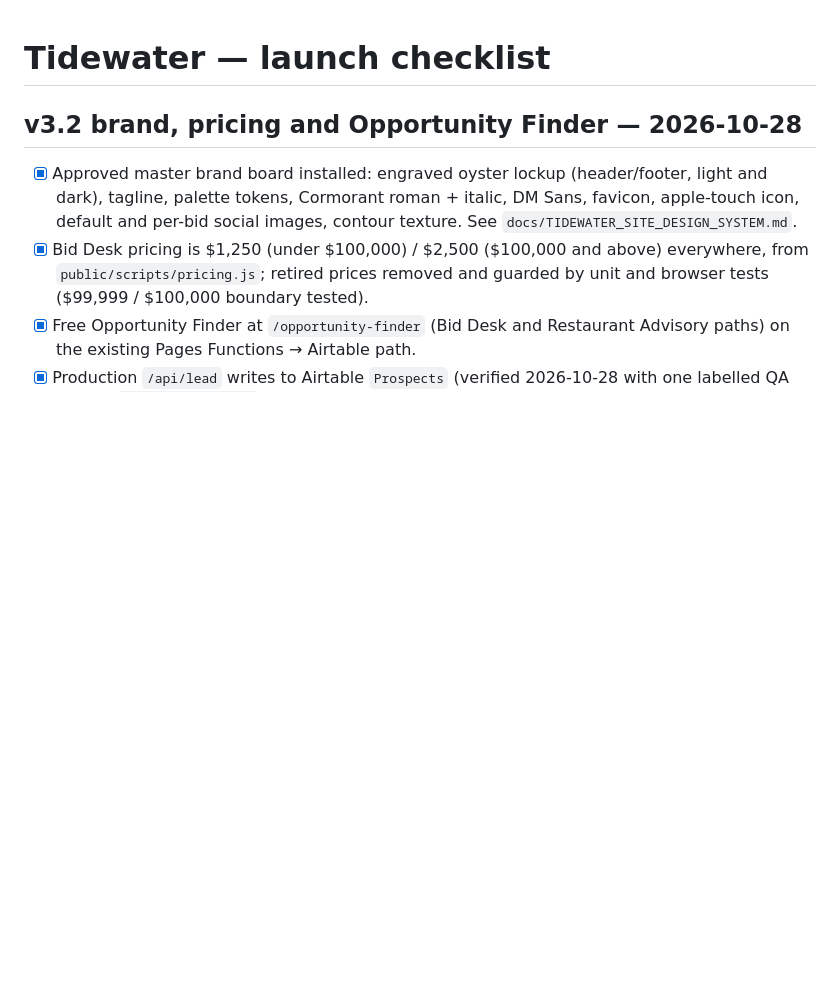
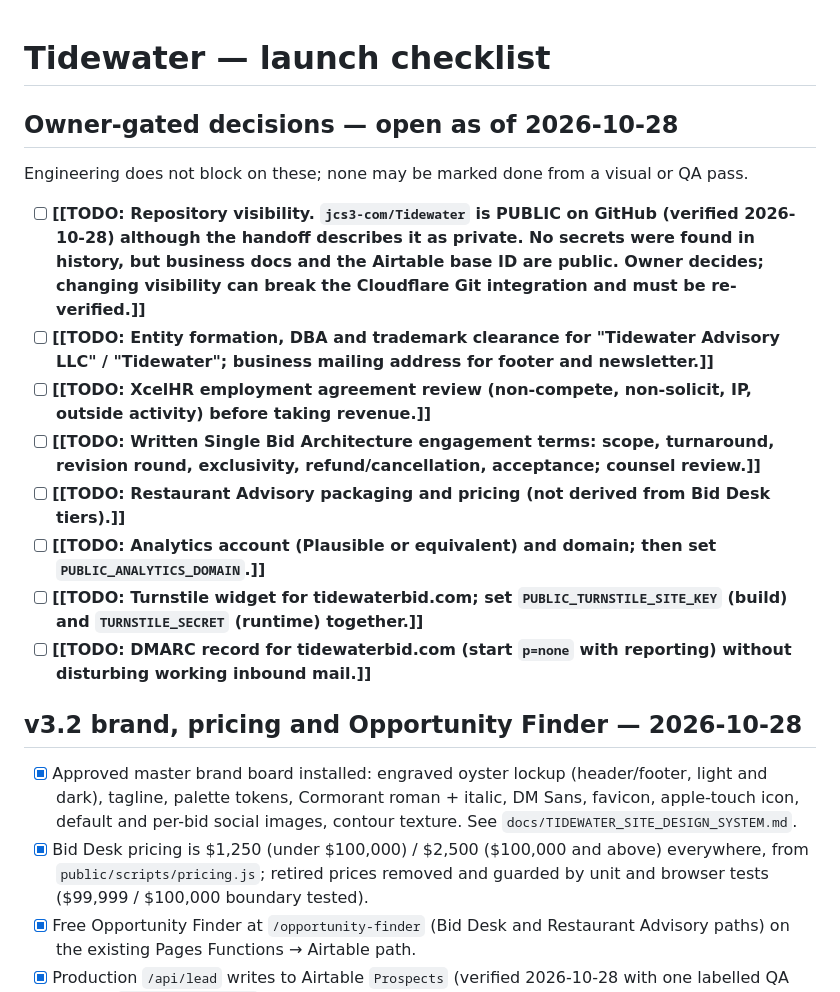
Before and after one commit to jcs3-com/Tidewater, a Markdown page: LAUNCH_CHECKLIST.md, the part around the change. Drawn GitHub-style; blank space fills up the shorter version.

```diff
--- a/LAUNCH_CHECKLIST.md
+++ b/LAUNCH_CHECKLIST.md
@@ -1,4 +1,17 @@
 # Tidewater — launch checklist
+
+## Owner-gated decisions — open as of 2026-10-28
+
+Engineering does not block on these; none may be marked done from a visual or QA pass.
+
+- [ ] **[[TODO: Repository visibility. `jcs3-com/Tidewater` is PUBLIC on GitHub (verified 2026-10-28) although the handoff describes it as private. No secrets were found in history, but business docs and the Airtable base ID are public. Owner decides; changing visibility can break the Cloudflare Git integration and must be re-verified.]]**
+- [ ] **[[TODO: Entity formation, DBA and trademark clearance for "Tidewater Advisory LLC" / "Tidewater"; business mailing address for footer and newsletter.]]**
+- [ ] **[[TODO: XcelHR employment agreement review (non-compete, non-solicit, IP, outside activity) before taking revenue.]]**
+- [ ] **[[TODO: Written Single Bid Architecture engagement terms: scope, turnaround, revision round, exclusivity, refund/cancellation, acceptance; counsel review.]]**
+- [ ] **[[TODO: Restaurant Advisory packaging and pricing (not derived from Bid Desk tiers).]]**
+- [ ] **[[TODO: Analytics account (Plausible or equivalent) and domain; then set `PUBLIC_ANALYTICS_DOMAIN`.]]**
+- [ ] **[[TODO: Turnstile widget for tidewaterbid.com; set `PUBLIC_TURNSTILE_SITE_KEY` (build) and `TURNSTILE_SECRET` (runtime) together.]]**
+- [ ] **[[TODO: DMARC record for tidewaterbid.com (start `p=none` with reporting) without disturbing working inbound mail.]]**
 
 ## v3.2 brand, pricing and Opportunity Finder — 2026-10-28
 
```
Also changed, not shown: AGENTS.md (+10 -2 lines), README.md (+1 -1 lines).
